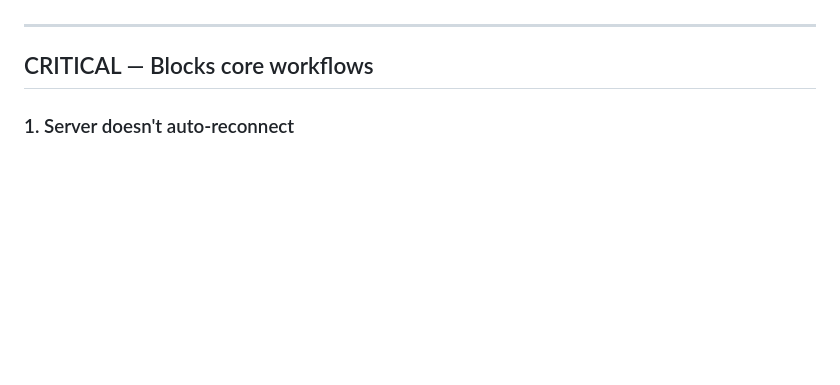
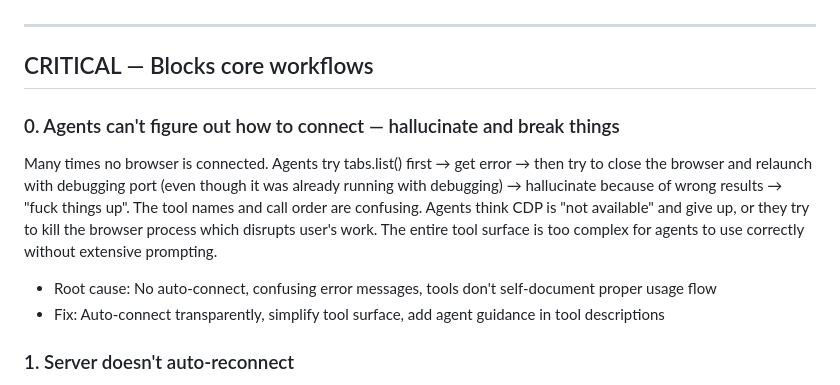
Before and after one commit to Tushar49/cdp-browser-mcp-server, a Markdown page: .research/UserIdentifiedIssues.md, the part around the change. GitHub-like rendering; blank space fills up the shorter version.

Commit message:
docs: add issue #0 — agents hallucinate connection steps
Co-authored-by: Copilot <223556219+Copilot@users.noreply.github.com>

```diff
--- a/.research/UserIdentifiedIssues.md
+++ b/.research/UserIdentifiedIssues.md
@@ -5,6 +5,11 @@ All issues below are extracted from real usage sessions (chat1-5.md) where the C
 ---
 
 ## CRITICAL — Blocks core workflows
+
+### 0. Agents can't figure out how to connect — hallucinate and break things
+Many times no browser is connected. Agents try tabs.list() first → get error → then try to close the browser and relaunch with debugging port (even though it was already running with debugging) → hallucinate because of wrong results → "fuck things up". The tool names and call order are confusing. Agents think CDP is "not available" and give up, or they try to kill the browser process which disrupts user's work. The entire tool surface is too complex for agents to use correctly without extensive prompting.
+- Root cause: No auto-connect, confusing error messages, tools don't self-document proper usage flow
+- Fix: Auto-connect transparently, simplify tool surface, add agent guidance in tool descriptions
 
 ### 1. Server doesn't auto-reconnect
 Agents start fresh sessions and immediately try `tabs.new()` without connecting first. Server silently fails or returns "no target found". No tool error says "you need to connect first".
```
